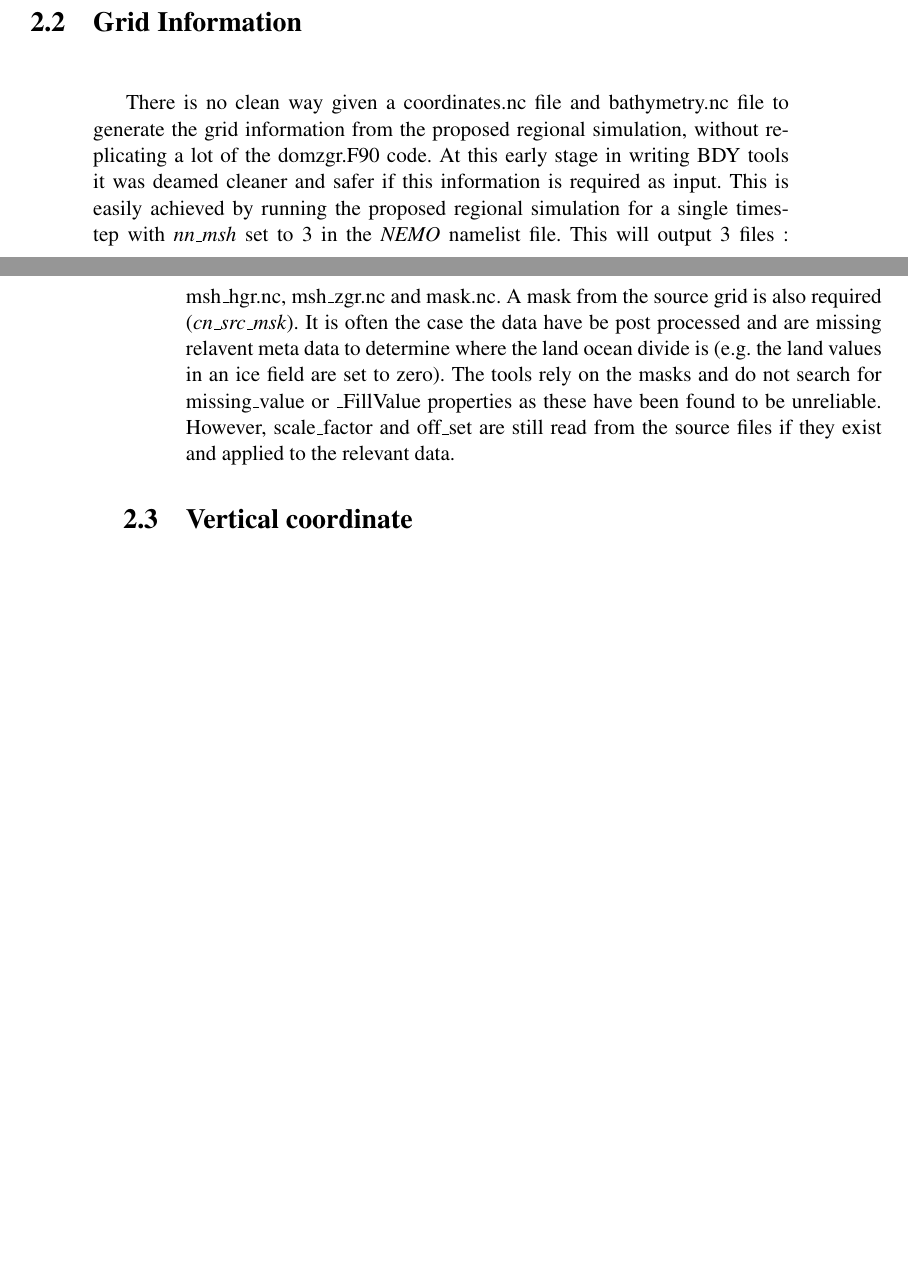
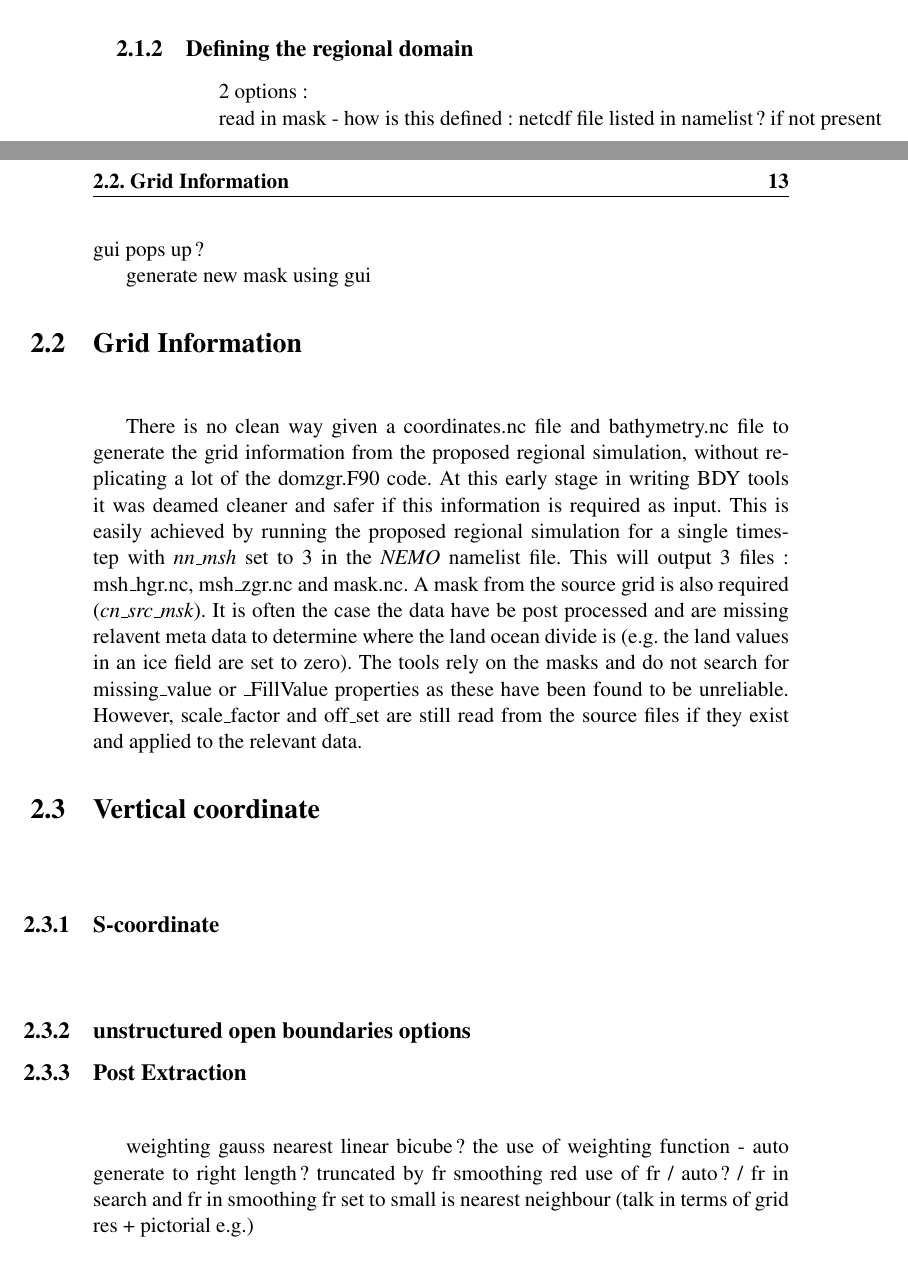
Before and after one commit to vleguenn/PyNEMO, a LaTeX book (DOC/NEMO_BDY_tools.tex, which reads DOC/TexFiles/Chapters/Chap_Setup.tex): two parts of pages 13 and 14 of 19 before the commit and two parts of pages 16 and 17 of 23 after it, joined at a grey line, cut at the place of the change, the shorter picture padded with empty space. Compiled offline with pdfLaTeX.

Commit message:
updating document structure
git-svn-id: https://ccpforge.cse.rl.ac.uk/svn/pynemo/trunk@22 9a1c3b68-90a4-42a4-98f4-a1cd0af2bb7b

```diff
--- a/DOC/TexFiles/Chapters/Chap_Setup.tex
+++ b/DOC/TexFiles/Chapters/Chap_Setup.tex
@@ -30,22 +30,3 @@ options, but those that exist at accessed through a NEMO style namelist that is
 when the main python call is made. The following sections summarise the inputs
 required to produce a set of BDY files to force a regional NEMO simulation.
 
-\section{Grid Information}
-\label{s_coord}
-%--------------------------------------------namvert-------------------------------------------------------
-\namdisplay{./TexFiles/Namelist/namgrd.nml}
-%--------------------------------------------------------------------------------------------------------------
-
-There is no clean way given a coordinates.nc file and bathymetry.nc file to generate the grid information
-from the proposed regional simulation, without replicating a lot of the domzgr.F90  code. At this early stage
-in writing BDY tools it was deamed cleaner and safer if this information is required as input. This is easily
-achieved by running the proposed regional simulation for a single timestep with \np{nn\_msh} set to 3 in the
-\NEMO namelist file. This will output 3 files: msh\_hgr.nc, msh\_zgr.nc and mask.nc.
-A mask from the source grid is also required (\np{cn\_src\_msk}). It is often the case the data have
-be post processed and are missing relavent meta data to determine where the land ocean divide
-is (e.g. the land values in an ice field are set to zero). The tools rely on the masks and do not
-search for missing\_value or \_FillValue properties as these have been found to be unreliable.
-However, scale\_factor and off\_set are still read from the source files if they exist and applied to
-the relevant data.
-
-\section{Vertical coordinate}
@@ -143,6 +109,75 @@ Example of geometry of unstructured open boundary}
 \end{center}   \end{figure}
 %>>>>>>>>>>>>>>>>>>>>>>>>>>>>
 
+
+\subsection{Defining the regional domain}
+\label{domain}
+
+2 options:
+
+read in mask - how is this defined : netcdf file listed in namelist? if not present gui pops up?
+
+generate new mask using gui
+
+
+\section{Grid Information}
+\label{s_coord}
+%--------------------------------------------namvert-------------------------------------------------------
+\namdisplay{./TexFiles/Namelist/namgrd.nml}
+%--------------------------------------------------------------------------------------------------------------
+
+There is no clean way given a coordinates.nc file and bathymetry.nc file to generate the grid information
+from the proposed regional simulation, without replicating a lot of the domzgr.F90  code. At this early stage
+in writing BDY tools it was deamed cleaner and safer if this information is required as input. This is easily
+achieved by running the proposed regional simulation for a single timestep with \np{nn\_msh} set to 3 in the
+\NEMO namelist file. This will output 3 files: msh\_hgr.nc, msh\_zgr.nc and mask.nc.
+A mask from the source grid is also required (\np{cn\_src\_msk}). It is often the case the data have
+be post processed and are missing relavent meta data to determine where the land ocean divide
+is (e.g. the land values in an ice field are set to zero). The tools rely on the masks and do not
+search for missing\_value or \_FillValue properties as these have been found to be unreliable.
+However, scale\_factor and off\_set are still read from the source files if they exist and applied to
+the relevant data.
+
+\section{Vertical coordinate}
+\label{vert_coord}
+%--------------------------------------------namvert-------------------------------------------------------
+\namdisplay{./TexFiles/Namelist/namvert.nml}
+%--------------------------------------------------------------------------------------------------------------
+
+
+
+
+\subsection{S-coordinate}
+\label{s_coord}
+%--------------------------------------------namvert-------------------------------------------------------
+\namdisplay{./TexFiles/Namelist/namsco.nml}
+%--------------------------------------------------------------------------------------------------------------
+
+
+\subsection{unstructured open boundaries options}
+\label{bdyopts}
+
+
+
+
+\subsection{Post Extraction}
+\label{pe}
+%--------------------------------------------namvert-------------------------------------------------------
+\namdisplay{./TexFiles/Namelist/namextra.nml}
+%--------------------------------------------------------------------------------------------------------------
+
+weighting gauss nearest linear bicube?
+the use of weighting function - auto generate to right length? truncated by fr smoothing red
+use of fr / auto? /
+fr in search and fr in smoothing
+fr set to small is nearest neighbour (talk in terms of grid res + pictorial e.g.)
+
+
+
+
+
+%----------------------------------------------
+
 %----------------------------------------------
 \subsection{Input boundary data files}
 \label{BDY_data}
```
Also changed, not shown: DOC/NEMO_BDY_tools.tex (+3 -1 lines), DOC/NEMO_BDY_tools.pdf, DOC/TexFiles/Chapters/Chap_Setup.tex (18 more changed lines), 8 other files.
